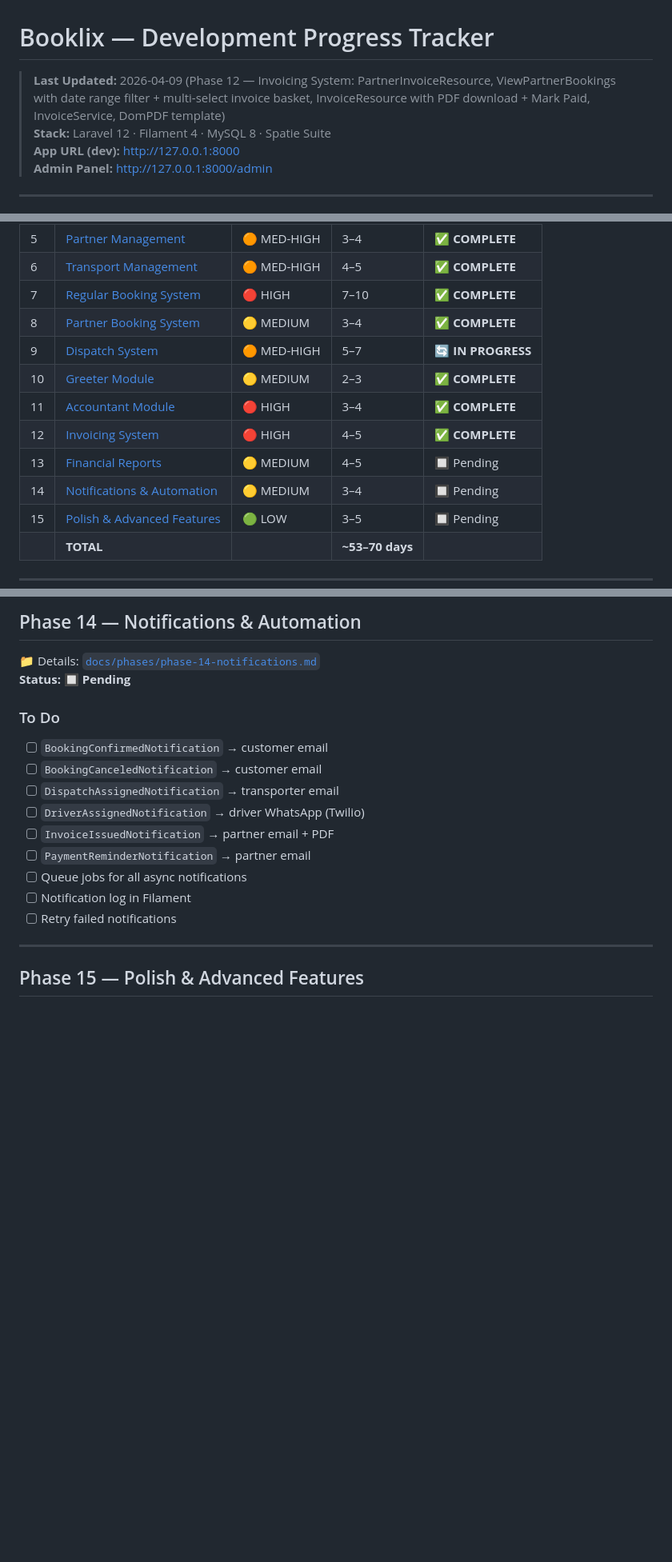
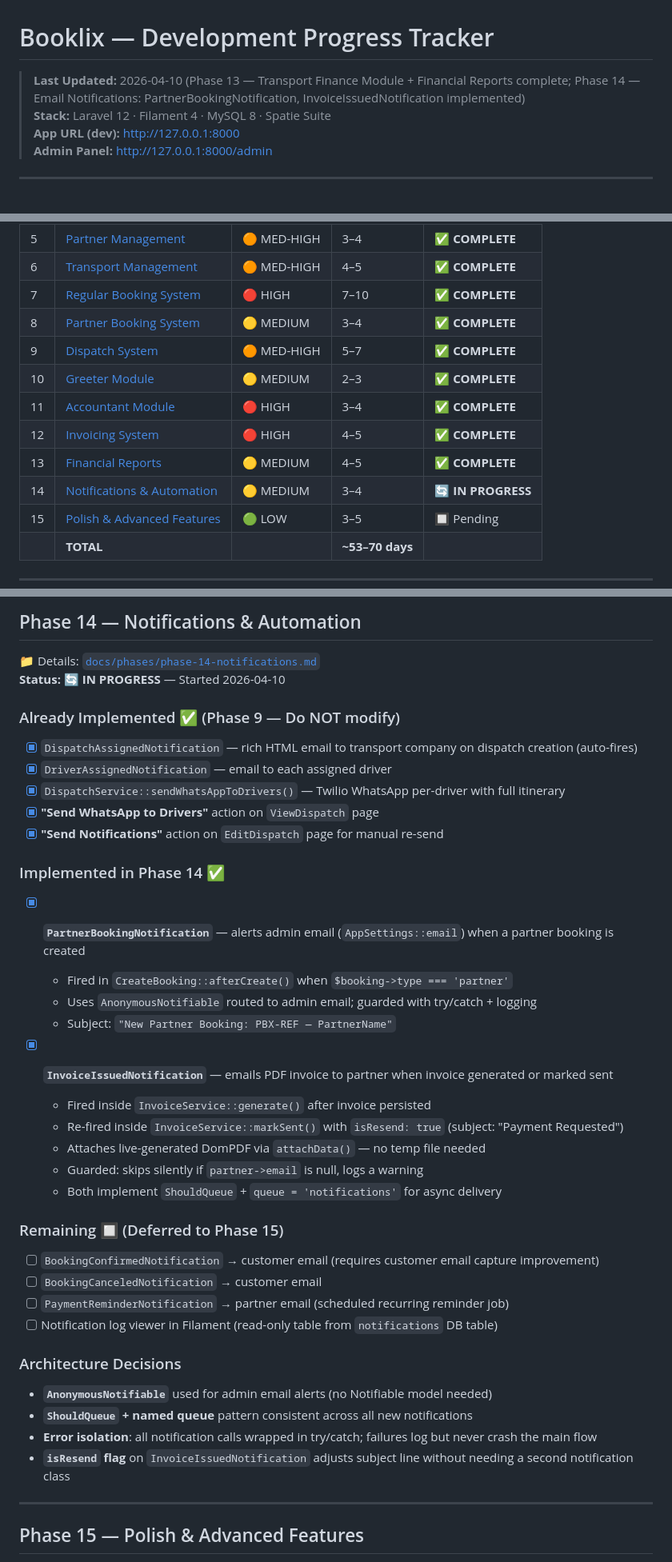
Before and after one commit to 9-shen/adventure-balloon, a Markdown page: docs/PROGRESS.md, 3 parts joined by grey strips. Shown at 80% size. GitHub-like rendering; blank space fills up the shorter version.

Commit message:
docs: update PROGRESS.md and knowledge base for phases 13-14
- Phase 13 (Financial Reports + Transport Finance) marked COMPLETE in overview table
- Phase 14 (Notifications) marked IN PROGRESS in overview and detail section
- Updated Phase 14 detail: documented already-complete WhatsApp notifications (Phase 9),
  PartnerBookingNotification, InvoiceIssuedNotification, and remaining deferred items
- Updated last-updated header to 2026-04-10
- KI phase_roadmap.md and metadata.json already updated separately

```diff
--- a/docs/PROGRESS.md
+++ b/docs/PROGRESS.md
@@ -1,6 +1,6 @@
 # Booklix — Development Progress Tracker
 
-> **Last Updated:** 2026-04-09 (Phase 12 — Invoicing System: PartnerInvoiceResource, ViewPartnerBookings with date range filter + multi-select invoice basket, InvoiceResource with PDF download + Mark Paid, InvoiceService, DomPDF template)
+> **Last Updated:** 2026-04-10 (Phase 13 — Transport Finance Module + Financial Reports complete; Phase 14 — Email Notifications: PartnerBookingNotification, InvoiceIssuedNotification implemented)
 > **Stack:** Laravel 12 · Filament 4 · MySQL 8 · Spatie Suite
 > **App URL (dev):** http://127.0.0.1:8000
 > **Admin Panel:** http://127.0.0.1:8000/admin
@@ -19,12 +19,12 @@
 | 6   | [Transport Management](#phase-6--transport-management)             | 🟠 MED-HIGH | 4–5             | ✅ **COMPLETE** |
 | 7   | [Regular Booking System](#phase-7--regular-booking-system)         | 🔴 HIGH     | 7–10            | ✅ **COMPLETE** |
 | 8   | [Partner Booking System](#phase-8--partner-booking-system)         | 🟡 MEDIUM   | 3–4             | ✅ **COMPLETE** |
-| 9   | [Dispatch System](#phase-9--dispatch-system)                       | 🟠 MED-HIGH | 5–7             | 🔄 **IN PROGRESS** |
+| 9   | [Dispatch System](#phase-9--dispatch-system)                       | 🟠 MED-HIGH | 5–7             | ✅ **COMPLETE** |
 | 10  | [Greeter Module](#phase-10--greeter-module)                        | 🟡 MEDIUM   | 2–3             | ✅ **COMPLETE** |
 | 11  | [Accountant Module](#phase-11--accountant-module)                  | 🔴 HIGH     | 3–4             | ✅ **COMPLETE** |
 | 12  | [Invoicing System](#phase-12--invoicing-system)                    | 🔴 HIGH     | 4–5             | ✅ **COMPLETE** |
-| 13  | [Financial Reports](#phase-13--financial-reports--dashboard)       | 🟡 MEDIUM   | 4–5             | 🔲 Pending      |
-| 14  | [Notifications & Automation](#phase-14--notifications--automation) | 🟡 MEDIUM   | 3–4             | 🔲 Pending      |
+| 13  | [Financial Reports](#phase-13--financial-reports--dashboard)       | 🟡 MEDIUM   | 4–5             | ✅ **COMPLETE** |
+| 14  | [Notifications & Automation](#phase-14--notifications--automation) | 🟡 MEDIUM   | 3–4             | 🔄 **IN PROGRESS** |
 | 15  | [Polish & Advanced Features](#phase-15--polish--advanced-features) | 🟢 LOW      | 3–5             | 🔲 Pending      |
 |     | **TOTAL**                                                          |             | **~53–70 days** |                 |
 
@@ -500,19 +500,43 @@
 ## Phase 14 — Notifications & Automation
 
 📁 Details: [`docs/phases/phase-14-notifications.md`](phases/phase-14-notifications.md)
-**Status: 🔲 Pending**
+**Status: 🔄 IN PROGRESS** — Started 2026-04-10
 
-### To Do
+### Already Implemented ✅ (Phase 9 — Do NOT modify)
 
-- [ ] `BookingConfirmedNotification` → customer email
+- [x] `DispatchAssignedNotification` — rich HTML email to transport company on dispatch creation (auto-fires)
+- [x] `DriverAssignedNotification` — email to each assigned driver
+- [x] `DispatchService::sendWhatsAppToDrivers()` — Twilio WhatsApp per-driver with full itinerary
+- [x] **"Send WhatsApp to Drivers"** action on `ViewDispatch` page
+- [x] **"Send Notifications"** action on `EditDispatch` page for manual re-send
+
+### Implemented in Phase 14 ✅
+
+- [x] **`PartnerBookingNotification`** — alerts admin email (`AppSettings::email`) when a partner booking is created
+  - Fired in `CreateBooking::afterCreate()` when `$booking->type === 'partner'`
+  - Uses `AnonymousNotifiable` routed to admin email; guarded with try/catch + logging
+  - Subject: `"New Partner Booking: PBX-REF — PartnerName"`
+
+- [x] **`InvoiceIssuedNotification`** — emails PDF invoice to partner when invoice generated or marked sent
+  - Fired inside `InvoiceService::generate()` after invoice persisted
+  - Re-fired inside `InvoiceService::markSent()` with `isResend: true` (subject: "Payment Requested")
+  - Attaches live-generated DomPDF via `attachData()` — no temp file needed
+  - Guarded: skips silently if `partner->email` is null, logs a warning
+  - Both implement `ShouldQueue` + `queue = 'notifications'` for async delivery
+
+### Remaining 🔲 (Deferred to Phase 15)
+
+- [ ] `BookingConfirmedNotification` → customer email (requires customer email capture improvement)
 - [ ] `BookingCanceledNotification` → customer email
-- [ ] `DispatchAssignedNotification` → transporter email
-- [ ] `DriverAssignedNotification` → driver WhatsApp (Twilio)
-- [ ] `InvoiceIssuedNotification` → partner email + PDF
-- [ ] `PaymentReminderNotification` → partner email
-- [ ] Queue jobs for all async notifications
-- [ ] Notification log in Filament
-- [ ] Retry failed notifications
+- [ ] `PaymentReminderNotification` → partner email (scheduled recurring reminder job)
+- [ ] Notification log viewer in Filament (read-only table from `notifications` DB table)
+
+### Architecture Decisions
+
+- **`AnonymousNotifiable`** used for admin email alerts (no Notifiable model needed)
+- **`ShouldQueue` + named queue** pattern consistent across all new notifications
+- **Error isolation**: all notification calls wrapped in try/catch; failures log but never crash the main flow
+- **`isResend` flag** on `InvoiceIssuedNotification` adjusts subject line without needing a second notification class
 
 ---
 
```
